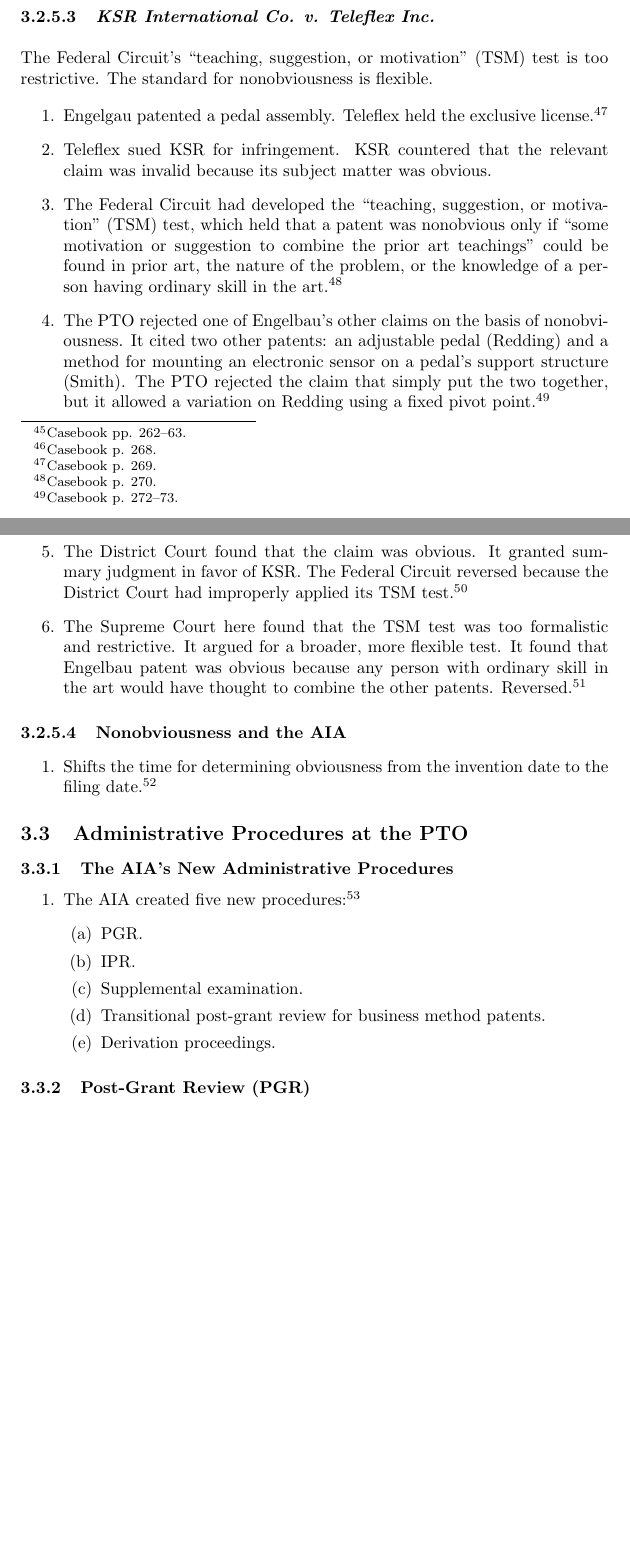
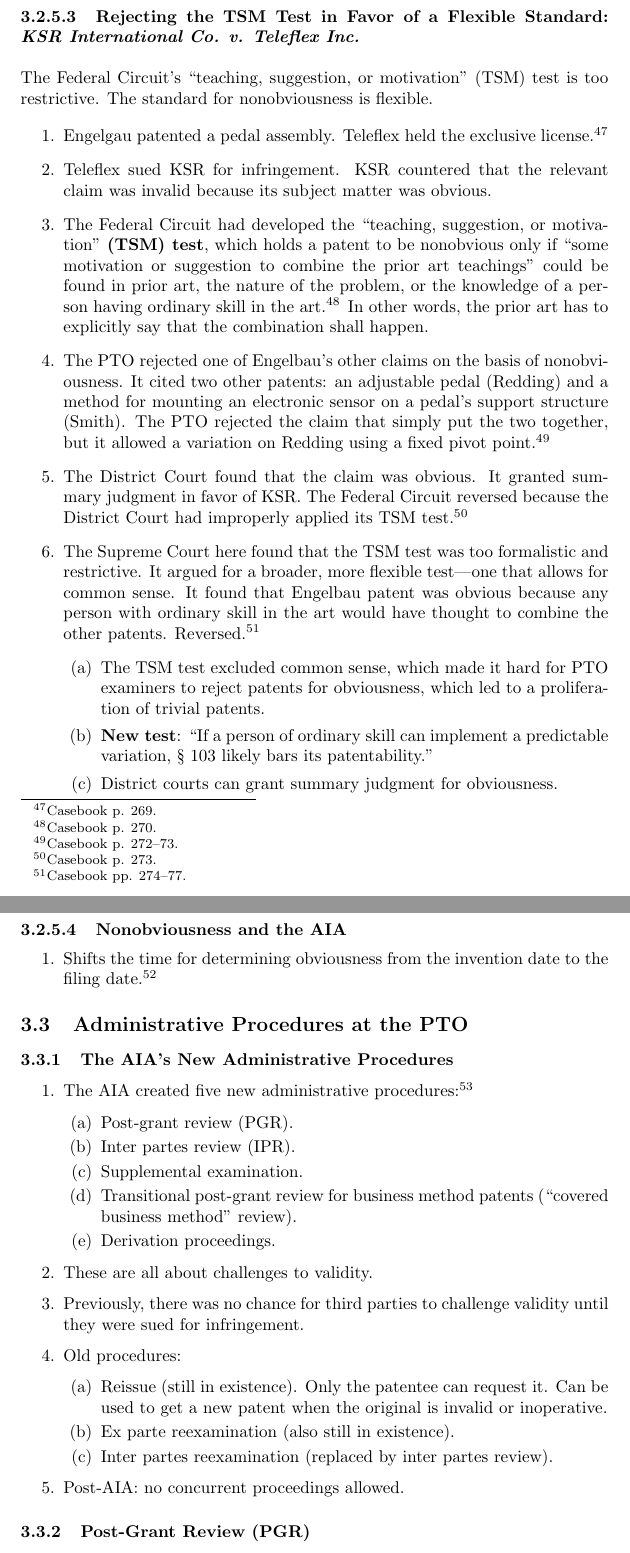
Before and after one commit to morninj/intellectual-property-outline, a LaTeX document (outline.tex, which reads sections/patent.tex): two parts of pages 25 and 26 of 78 before the commit and two parts of pages 26 and 27 of 80 after it, joined at a grey line, cut at the place of the change, the shorter picture padded with empty space. Compiled offline with pdfLaTeX.

Commit message:
Revise throughout patent

```diff
--- a/sections/patent.tex
+++ b/sections/patent.tex
@@ -587,7 +601,7 @@
     259--61.}
     \item First appearance of nonobviousness: \emph{Hotchkiss v. Greenwood},
     1851. Codified in \S\ 103.\footnote{Casebook p. 261--62.}
-    \item \S\ 103 test:\footnote{Casebook pp. 262--63.}
+    \item \emph{Graham}'s \S\ 103 test:\footnote{Casebook pp. 262--63.}
     \begin{enumerate}
         \item Determine scope and content of the prior art.
         \item Determine differences between prior art and the claims.
@@ -607,6 +625,7 @@
 \end{enumerate}
 
-\paragraph{\emph{KSR International Co. v. Teleflex Inc.}}
+\paragraph{Rejecting the TSM Test in Favor of a Flexible Standard: \emph{KSR
+International Co. v. Teleflex Inc.}}
 ~\\\\
 The Federal Circuit's ``teaching, suggestion, or motivation'' (TSM) test is
 too restrictive. The standard for nonobviousness is flexible.
@@ -617,10 +636,12 @@
     \item Teleflex sued KSR for infringement. KSR countered that the relevant
     claim was invalid because its subject matter was obvious.
     \item The Federal Circuit had developed the ``teaching, suggestion, or
-    motivation'' (TSM) test, which held that a patent was nonobvious only if
-    ``some motivation or suggestion to combine the prior art teachings'' could
-    be found in prior art, the nature of the problem, or the knowledge of a
-    person having ordinary skill in the art.\footnote{Casebook p. 270.}
+    motivation'' \textbf{(TSM) test}, which holds a patent to be nonobvious
+    only if ``some motivation or suggestion to combine the prior art
+    teachings'' could be found in prior art, the nature of the problem, or the
+    knowledge of a person having ordinary skill in the art.\footnote{Casebook
+    p. 270.} In other words, the prior art has to explicitly say that the
+    combination shall happen.
     \item The PTO rejected one of Engelbau's other claims on the basis of
     nonobviousness. It cited two other patents: an adjustable pedal (Redding)
     and a method for mounting an electronic sensor on a pedal's support
@@ -631,11 +652,19 @@
     summary judgment in favor of KSR. The Federal Circuit reversed because the
     District Court had improperly applied its TSM test.\footnote{Casebook p.
     273.}
-    \item The Supreme Court here found that the TSM test was too formalistic and
-    restrictive. It argued for a broader, more flexible test. It found that
-    Engelbau patent was obvious because any person with ordinary skill in the
-    art would have thought to combine the other patents.
-    Reversed.\footnote{Casebook pp. 274--77.}
+    \item The Supreme Court here found that the TSM test was too formalistic
+    and restrictive. It argued for a broader, more flexible test---one that
+    allows for common sense. It found that Engelbau patent was obvious because
+    any person with ordinary skill in the art would have thought to combine
+    the other patents.  Reversed.\footnote{Casebook pp. 274--77.}
+    \begin{enumerate}
+        \item The TSM test excluded common sense, which made it hard for PTO
+        examiners to reject patents for obviousness, which led to a
+        proliferation of trivial patents.
+        \item \textbf{New test}: ``If a person of ordinary skill can implement
+        a predictable variation, \S\ 103 likely bars its patentability.''
+        \item District courts can grant summary judgment for obviousness.
+    \end{enumerate}
 \end{enumerate}
 
 \paragraph{Nonobviousness and the AIA}
@@ -650,14 +679,28 @@
 \subsubsection{The AIA's New Administrative Procedures}
 
 \begin{enumerate}
-    \item The AIA created five new procedures:\footnote{Casebook p. 290.}
+    \item The AIA created five new administrative
+    procedures:\footnote{Casebook p. 290.}
     \begin{enumerate}
-        \item PGR.
-        \item IPR.
+        \item Post-grant review (PGR).
+        \item Inter partes review (IPR).
         \item Supplemental examination.
-        \item Transitional post-grant review for business method patents.
+        \item Transitional post-grant review for business method patents
+        (``covered business method'' review).
         \item Derivation proceedings.
     \end{enumerate}
+    \item These are all about challenges to validity.
+    \item Previously, there was no chance for third parties to challenge
+    validity until they were sued for infringement.
+    \item Old procedures:
+    \begin{enumerate}
+        \item Reissue (still in existence). Only the patentee can request it.
+        Can be used to get a new patent when the original is invalid or
+        inoperative.
+        \item Ex parte reexamination (also still in existence).
+        \item Inter partes reexamination (replaced by inter partes review).
+    \end{enumerate}
+    \item Post-AIA: no concurrent proceedings allowed.
 \end{enumerate}
 
 \subsubsection{Post-Grant Review (PGR)}
@@ -682,5 +725,4 @@
     \item Anyone can request a review of an issued patent. The one requesting
     review has to show that he'll likely prevail on at least one
     claim.\footnote{Casebook p. 293.}
-    \item Only patents and printed publications can be cited.\footnote{Casebook
-    p. 293--94.}
+    \item Only patents and printed publications can be cited (because IPRs are
```
Also changed, not shown: sections/patent.tex (64 more changed lines).
